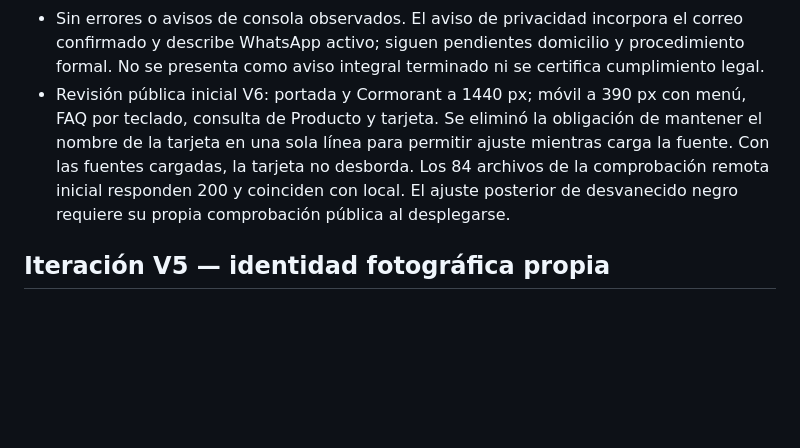
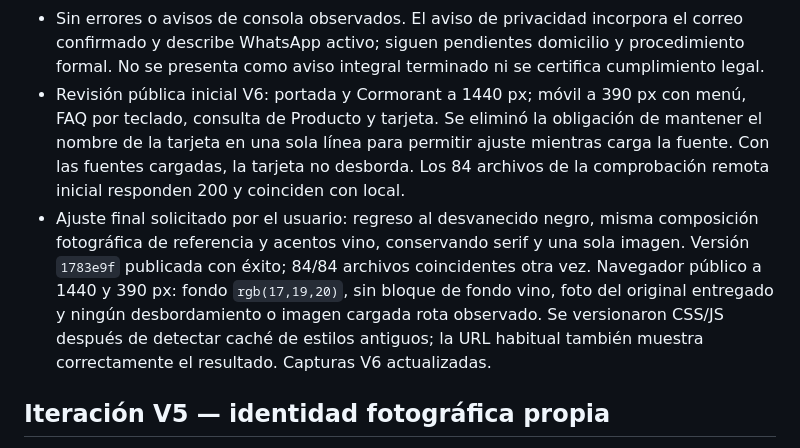
Before and after one commit to Ozzy-Barbosa/alexa-lara, a Markdown page: docs/VERIFICACION.md, the part around the change. Drawn GitHub-style; blank space fills up the shorter version.

```diff
--- a/docs/VERIFICACION.md
+++ b/docs/VERIFICACION.md
@@ -19,7 +19,8 @@ Revisión del 1 de octubre de 2026, sobre el sitio local y la publicación en Gi
 - Imagen social real 1200 × 630, con Alexa y su cámara, nombre y colores de marca; inspección visual del JPG y del PNG de tarjeta. El archivo nuevo no garantiza que WhatsApp reemplace previews ya almacenados en caché.
 - Configuración de dominio probada por separado en copia aislada: cambio de host/subcarpeta, canonical, Open Graph/Twitter, sitemap, QR, PNG y VCF consistentes; QR y tarjeta decodificados con el destino nuevo. Un Python ausente produce error y deja el HTML sin cambiar. La raíz real se configuró para la URL actual de Pages sin regenerar assets vigentes.
 - Sin errores o avisos de consola observados. El aviso de privacidad incorpora el correo confirmado y describe WhatsApp activo; siguen pendientes domicilio y procedimiento formal. No se presenta como aviso integral terminado ni se certifica cumplimiento legal.
-- Revisión pública inicial V6: portada y Cormorant a 1440 px; móvil a 390 px con menú, FAQ por teclado, consulta de Producto y tarjeta. Se eliminó la obligación de mantener el nombre de la tarjeta en una sola línea para permitir ajuste mientras carga la fuente. Con las fuentes cargadas, la tarjeta no desborda. Los 84 archivos de la comprobación remota inicial responden 200 y coinciden con local. El ajuste posterior de desvanecido negro requiere su propia comprobación pública al desplegarse.
+- Revisión pública inicial V6: portada y Cormorant a 1440 px; móvil a 390 px con menú, FAQ por teclado, consulta de Producto y tarjeta. Se eliminó la obligación de mantener el nombre de la tarjeta en una sola línea para permitir ajuste mientras carga la fuente. Con las fuentes cargadas, la tarjeta no desborda. Los 84 archivos de la comprobación remota inicial responden 200 y coinciden con local.
+- Ajuste final solicitado por el usuario: regreso al desvanecido negro, misma composición fotográfica de referencia y acentos vino, conservando serif y una sola imagen. Versión `1783e9f` publicada con éxito; 84/84 archivos coincidentes otra vez. Navegador público a 1440 y 390 px: fondo `rgb(17,19,20)`, sin bloque de fondo vino, foto del original entregado y ningún desbordamiento o imagen cargada rota observado. Se versionaron CSS/JS después de detectar caché de estilos antiguos; la URL habitual también muestra correctamente el resultado. Capturas V6 actualizadas.
 
 ## Iteración V5 — identidad fotográfica propia
 
```
Also changed, not shown: README.md (+1 -1 lines), docs/PUBLICACION.md (+10 -0 lines).
